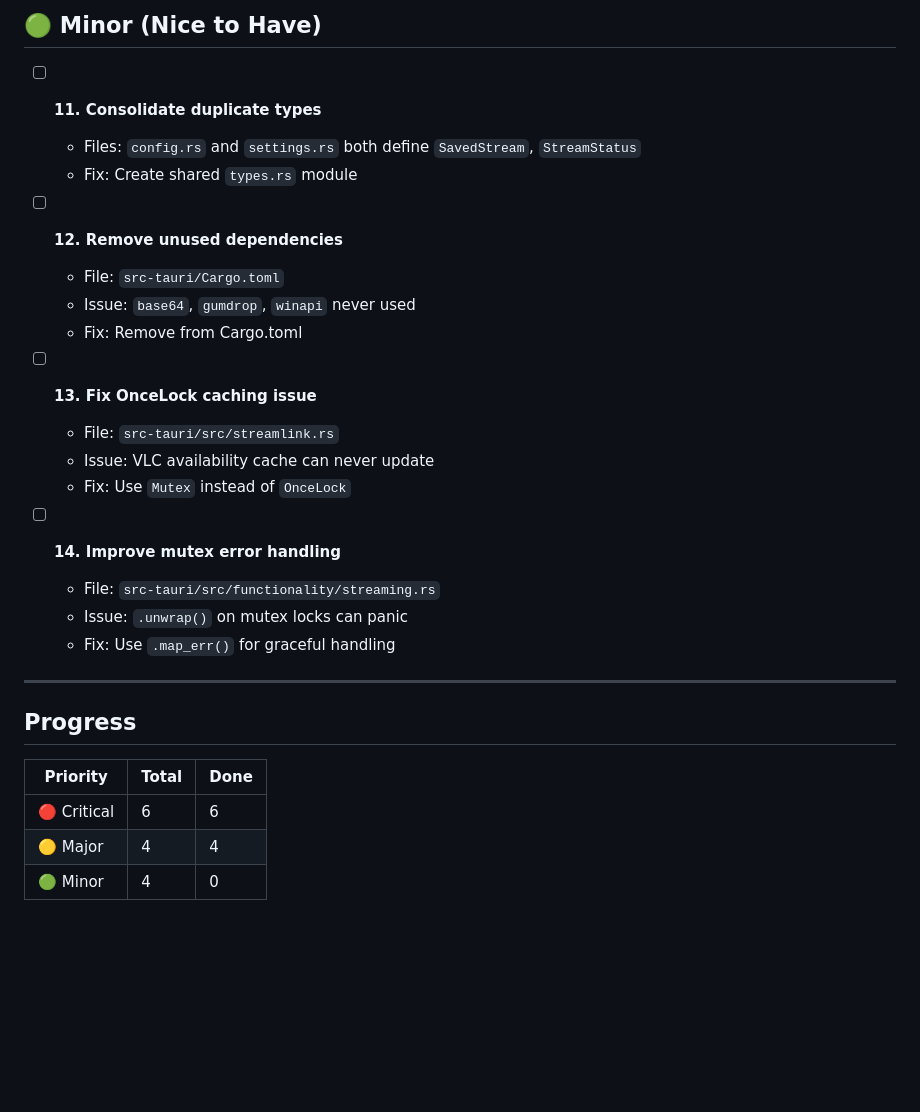
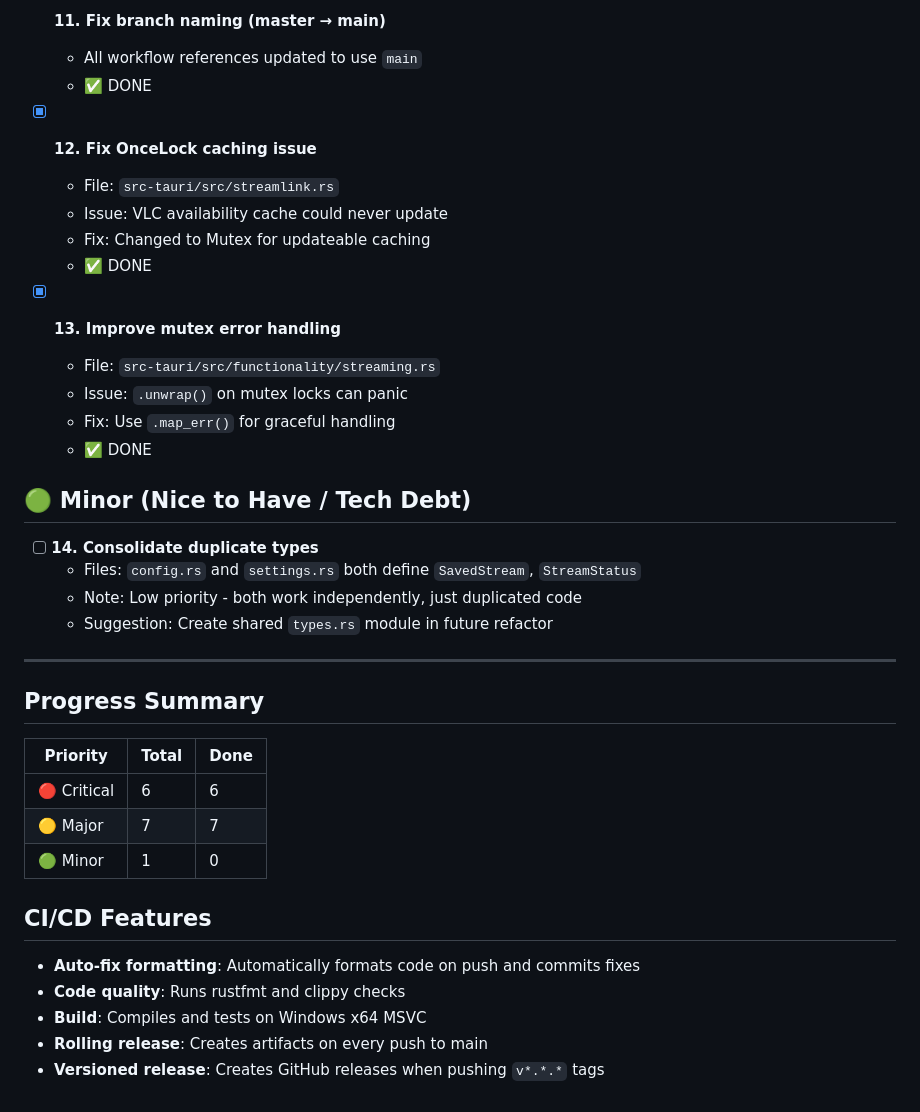
Before and after one commit to MaskiCoding/StreamFlow, a Markdown page: TODO.md, the part around one of its changes. GitHub-like rendering; blank space fills up the shorter version.

```diff
--- a/TODO.md
+++ b/TODO.md
@@ -65,31 +62,41 @@
 
-## 🟢 Minor (Nice to Have)
+- [x] **11. Fix branch naming (master → main)**
+  - All workflow references updated to use `main`
+  - ✅ DONE
 
-- [ ] **11. Consolidate duplicate types**
-  - Files: `config.rs` and `settings.rs` both define `SavedStream`, `StreamStatus`
-  - Fix: Create shared `types.rs` module
+- [x] **12. Fix OnceLock caching issue**
+  - File: `src-tauri/src/streamlink.rs`
+  - Issue: VLC availability cache could never update
+  - Fix: Changed to Mutex for updateable caching
+  - ✅ DONE
 
-- [ ] **12. Remove unused dependencies**
-  - File: `src-tauri/Cargo.toml`
-  - Issue: `base64`, `gumdrop`, `winapi` never used
-  - Fix: Remove from Cargo.toml
-
-- [ ] **13. Fix OnceLock caching issue**
-  - File: `src-tauri/src/streamlink.rs`
-  - Issue: VLC availability cache can never update
-  - Fix: Use `Mutex` instead of `OnceLock`
-
-- [ ] **14. Improve mutex error handling**
+- [x] **13. Improve mutex error handling**
   - File: `src-tauri/src/functionality/streaming.rs`
   - Issue: `.unwrap()` on mutex locks can panic
   - Fix: Use `.map_err()` for graceful handling
+  - ✅ DONE
+
+## 🟢 Minor (Nice to Have / Tech Debt)
+
+- [ ] **14. Consolidate duplicate types**
+  - Files: `config.rs` and `settings.rs` both define `SavedStream`, `StreamStatus`
+  - Note: Low priority - both work independently, just duplicated code
+  - Suggestion: Create shared `types.rs` module in future refactor
 
 ---
 
-## Progress
+## Progress Summary
 
 | Priority | Total | Done |
 |----------|-------|------|
 | 🔴 Critical | 6 | 6 |
-| 🟡 Major | 4 | 4 |
-| 🟢 Minor | 4 | 0 |
+| 🟡 Major | 7 | 7 |
+| 🟢 Minor | 1 | 0 |
+
+## CI/CD Features
+
+- **Auto-fix formatting**: Automatically formats code on push and commits fixes
+- **Code quality**: Runs rustfmt and clippy checks
+- **Build**: Compiles and tests on Windows x64 MSVC
+- **Rolling release**: Creates artifacts on every push to main
+- **Versioned release**: Creates GitHub releases when pushing `v*.*.*` tags
```
Also changed, not shown: other parts of TODO.md (+24 -27 lines).
